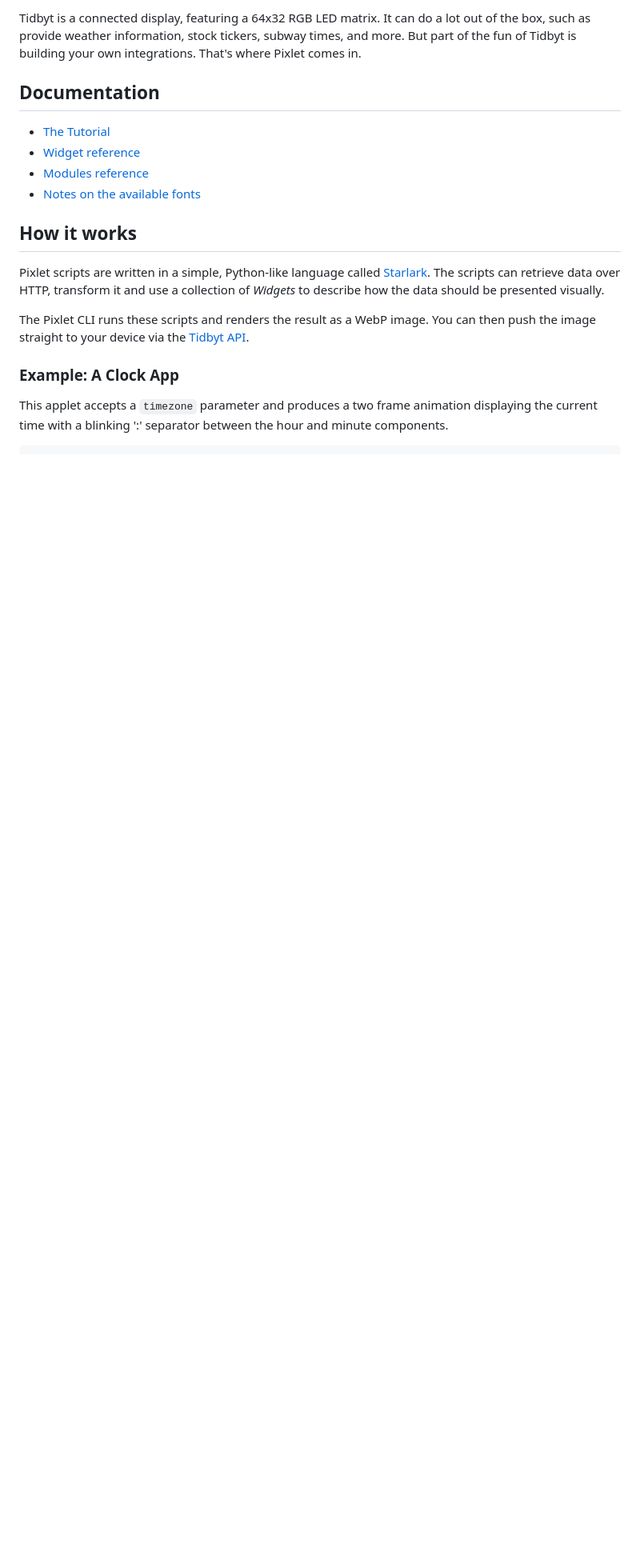
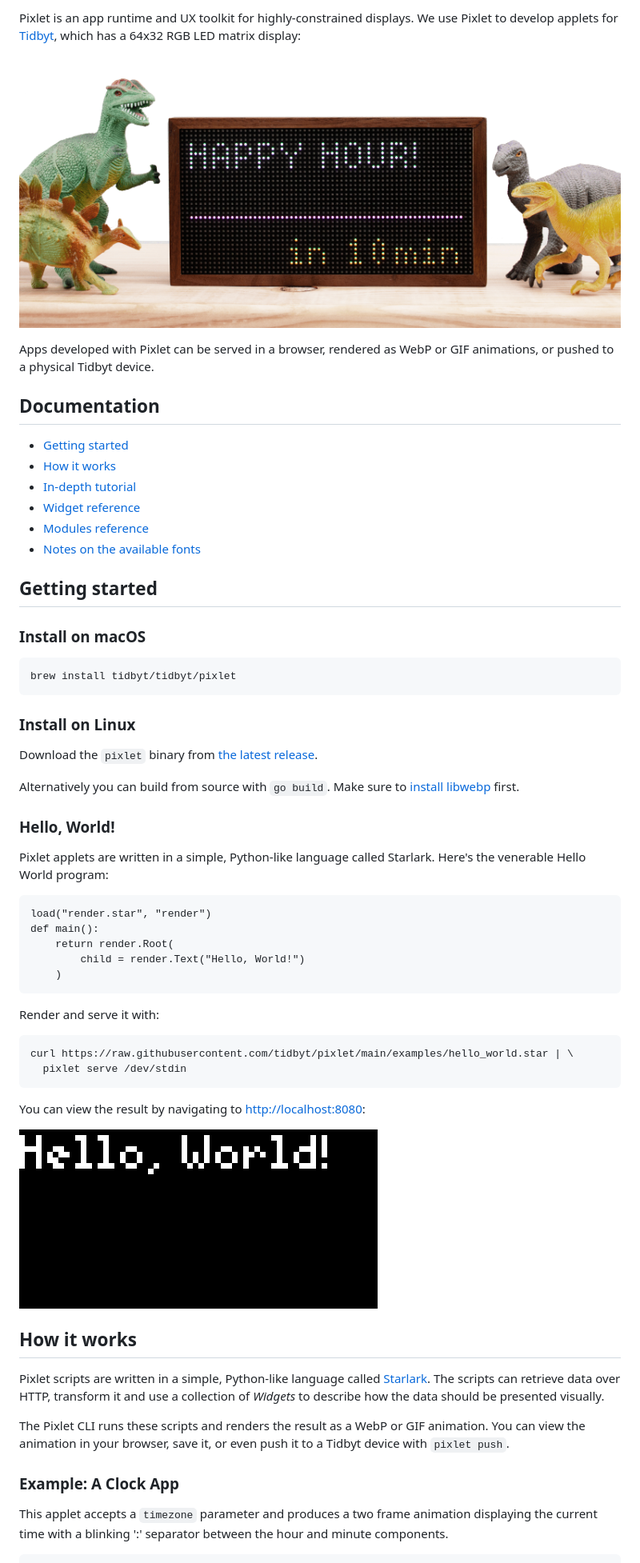
Before and after one commit to tidbyt/pixlet, a Markdown page: README.md, the part around the change printed below. Shown: that part at 80% size. Drawn GitHub-style; pictures changed too: doc/img/tidbyt_1.png (added); blank space fills up the shorter version.

Commit message:
Improve documentation
Flesh out the README and add a LICENSE.

````diff
--- a/README.md
+++ b/README.md
@@ -4,15 +5,65 @@ A toolkit for developing [Tidbyt](http://www.tidbyt.com/) applets.
 
-Tidbyt is a connected display, featuring a 64x32 RGB LED matrix. It
-can do a lot out of the box, such as provide weather information,
-stock tickers, subway times, and more. But part of the fun of Tidbyt
-is building your own integrations. That's where Pixlet comes in.
+Pixlet is an app runtime and UX toolkit for highly-constrained displays.
+We use Pixlet to develop applets for [Tidbyt](https://tidbyt.com/), which has
+a 64x32 RGB LED matrix display:
+
+[![Example of a Tidbyt](doc/img/tidbyt_1.png)](https://tidbyt.com)
+
+Apps developed with Pixlet can be served in a browser, rendered as WebP or
+GIF animations, or pushed to a physical Tidbyt device.
 
 ## Documentation
 
-- [The Tutorial](doc/tutorial.md)
+- [Getting started](#getting-started)
+- [How it works](#how-it-works)
+- [In-depth tutorial](doc/tutorial.md)
 - [Widget reference](doc/widgets.md)
 - [Modules reference](doc/modules.md)
 - [Notes on the available fonts](doc/fonts.md)
+
+## Getting started
+
+### Install on macOS
+
+```
+brew install tidbyt/tidbyt/pixlet
+```
+
+### Install on Linux
+
+Download the `pixlet` binary from [the latest release][1].
+
+Alternatively you can build from source with `go build`.
+Make sure to [install libwebp][2] first.
+
+[1]: https://github.com/tidbyt/pixlet/releases/latest
+[2]: https://developers.google.com/speed/webp/download
+
+### Hello, World!
+
+Pixlet applets are written in a simple, Python-like language called
+Starlark. Here's the venerable Hello World program:
+
+```starlark
+load("render.star", "render")
+def main():
+    return render.Root(
+        child = render.Text("Hello, World!")
+    )
+```
+
+Render and serve it with:
+
+```console
+curl https://raw.githubusercontent.com/tidbyt/pixlet/main/examples/hello_world.star | \
+  pixlet serve /dev/stdin
+```
+
+You can view the result by navigating to [http://localhost:8080][3]:
+
+![](doc/img/tutorial_1.gif)
+
+[3]: http://localhost:8080
 
 ## How it works
 
@@ -22,8 +73,8 @@ retrieve data over HTTP, transform it and use a collection of
 _Widgets_ to describe how the data should be presented visually.
 
 The Pixlet CLI runs these scripts and renders the result as a WebP
-image. You can then push the image straight to your device via the
-[Tidbyt API](https://tidbyt.dev/docs/tidbyt-api/docs/Guide.md).
+or GIF animation. You can view the animation in your browser, save
+it, or even push it to a Tidbyt device with `pixlet push`.
 
 ### Example: A Clock App
 
````
Also changed, not shown: other parts of README.md (+28 -1 lines), doc/tutorial.md (+4 -11 lines), doc/img/tidbyt_2.jpg (added), 2 other files.
